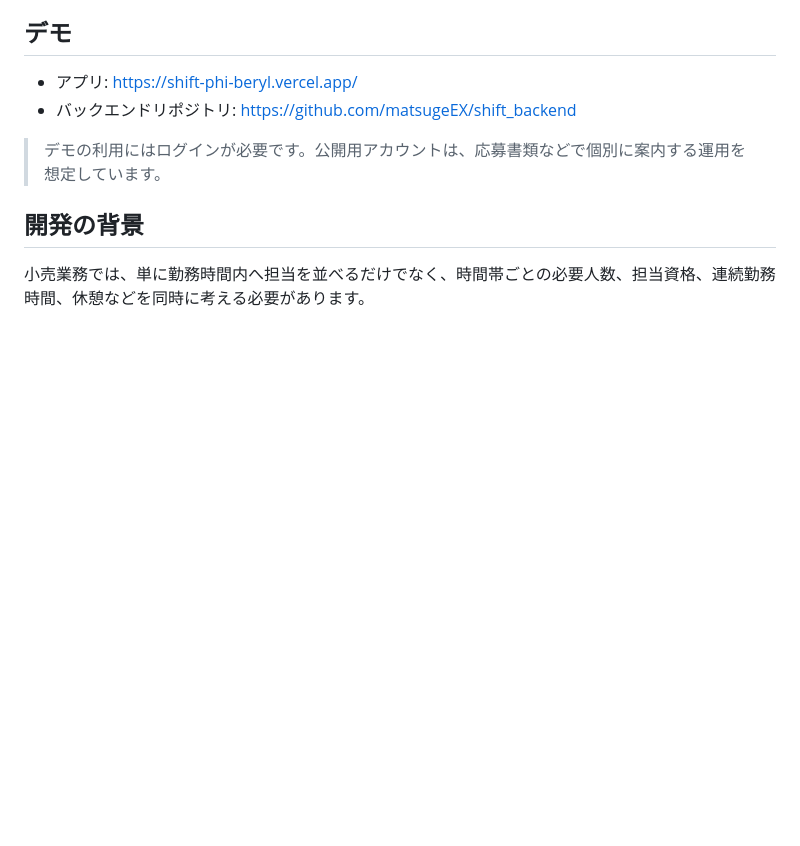
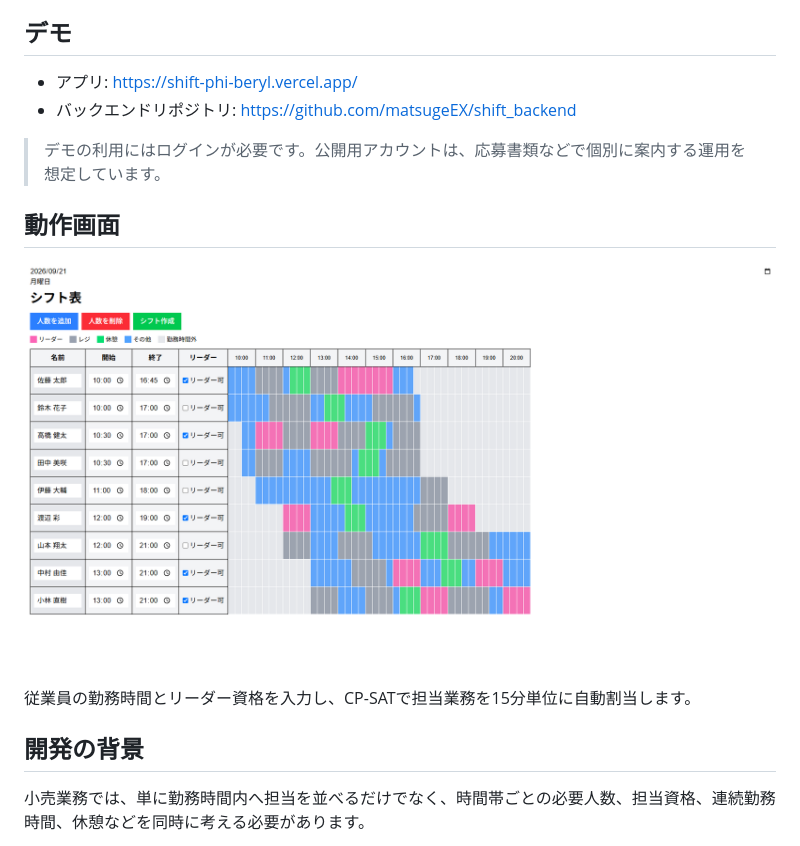
Before and after one commit to matsugeEX/shift, a Markdown page: README.md, the part around the change. Rendered like a GitHub page; pictures changed too: docs/images/shift-result.png (added); blank space fills up the shorter version.

Commit message:
Add shift allocation screenshot

```diff
--- a/README.md
+++ b/README.md
@@ -10,6 +10,12 @@
 - バックエンドリポジトリ: https://github.com/matsugeEX/shift_backend
 
 > デモの利用にはログインが必要です。公開用アカウントは、応募書類などで個別に案内する運用を想定しています。
+
+## 動作画面
+
+![シフト自動割当結果](docs/images/shift-result.png)
+
+従業員の勤務時間とリーダー資格を入力し、CP-SATで担当業務を15分単位に自動割当します。
 
 ## 開発の背景
 
```
